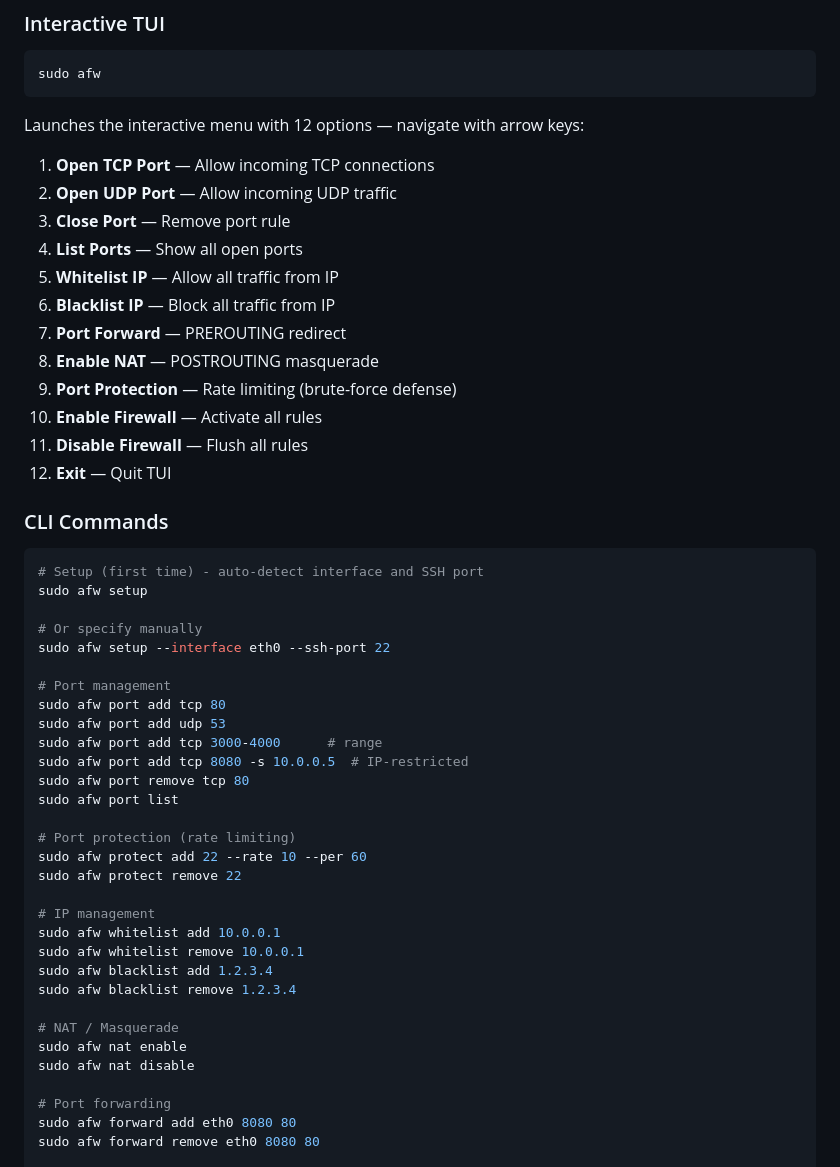
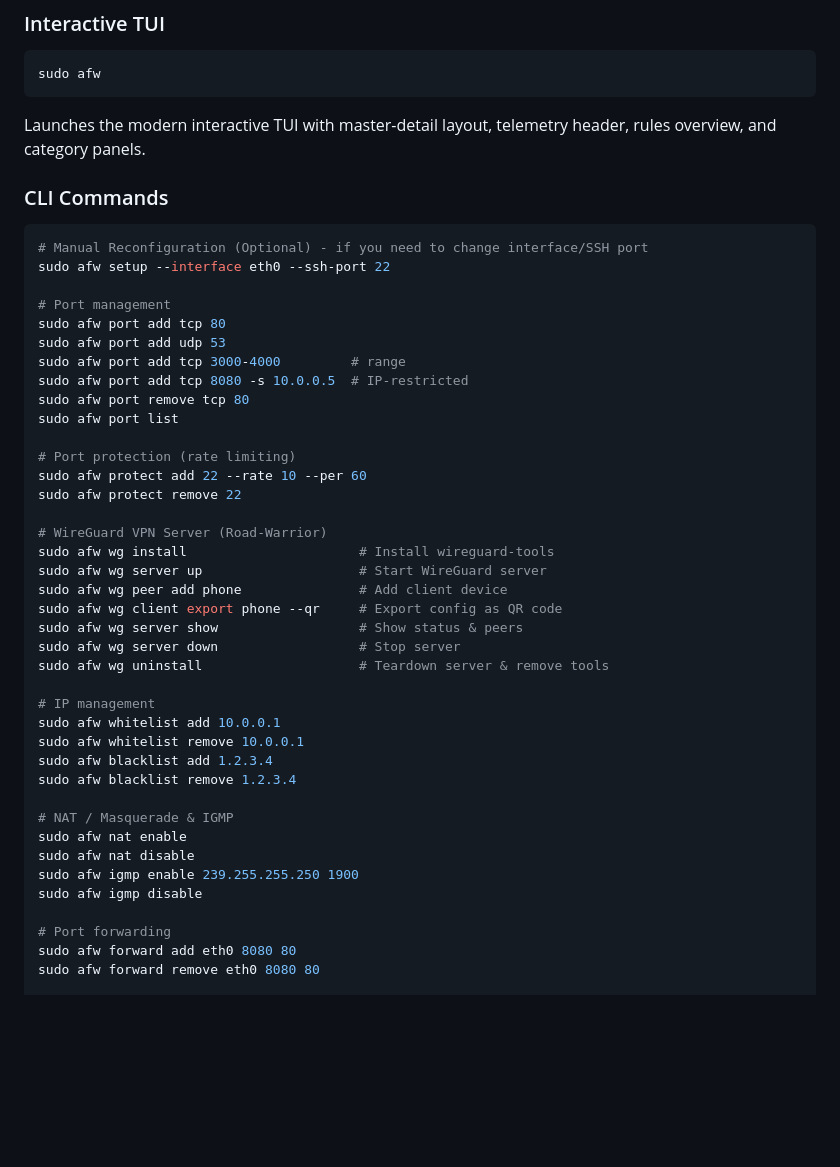
Before and after one commit to irtec/afw-repo, a Markdown page: README.md, the part around one of its changes. GitHub-like rendering; blank space fills up the shorter version.

Commit message:
docs: update README.md on main branch with v2.1.0 features and WireGuard CLI docs

````diff
--- a/README.md
+++ b/README.md
@@ -61,34 +78,18 @@ sudo apt update && sudo apt install afw
 sudo afw
 ```
 
-Launches the interactive menu with 12 options — navigate with arrow keys:
-
-1. **Open TCP Port** — Allow incoming TCP connections
-2. **Open UDP Port** — Allow incoming UDP traffic
-3. **Close Port** — Remove port rule
-4. **List Ports** — Show all open ports
-5. **Whitelist IP** — Allow all traffic from IP
-6. **Blacklist IP** — Block all traffic from IP
-7. **Port Forward** — PREROUTING redirect
-8. **Enable NAT** — POSTROUTING masquerade
-9. **Port Protection** — Rate limiting (brute-force defense)
-10. **Enable Firewall** — Activate all rules
-11. **Disable Firewall** — Flush all rules
-12. **Exit** — Quit TUI
+Launches the modern interactive TUI with master-detail layout, telemetry header, rules overview, and category panels.
 
 ### CLI Commands
 
 ```bash
-# Setup (first time) - auto-detect interface and SSH port
-sudo afw setup
-
-# Or specify manually
+# Manual Reconfiguration (Optional) - if you need to change interface/SSH port
 sudo afw setup --interface eth0 --ssh-port 22
 
 # Port management
 sudo afw port add tcp 80
 sudo afw port add udp 53
-sudo afw port add tcp 3000-4000      # range
+sudo afw port add tcp 3000-4000         # range
 sudo afw port add tcp 8080 -s 10.0.0.5  # IP-restricted
 sudo afw port remove tcp 80
 sudo afw port list
@@ -97,15 +98,26 @@ sudo afw port list
 sudo afw protect add 22 --rate 10 --per 60
 sudo afw protect remove 22
 
+# WireGuard VPN Server (Road-Warrior)
+sudo afw wg install                      # Install wireguard-tools
+sudo afw wg server up                    # Start WireGuard server
+sudo afw wg peer add phone               # Add client device
+sudo afw wg client export phone --qr     # Export config as QR code
+sudo afw wg server show                  # Show status & peers
+sudo afw wg server down                  # Stop server
+sudo afw wg uninstall                    # Teardown server & remove tools
+
 # IP management
 sudo afw whitelist add 10.0.0.1
 sudo afw whitelist remove 10.0.0.1
 sudo afw blacklist add 1.2.3.4
 sudo afw blacklist remove 1.2.3.4
 
-# NAT / Masquerade
+# NAT / Masquerade & IGMP
 sudo afw nat enable
 sudo afw nat disable
+sudo afw igmp enable 239.255.255.250 1900
+sudo afw igmp disable
 
 # Port forwarding
 sudo afw forward add eth0 8080 80
````
Also changed, not shown: other parts of README.md (+25 -11 lines).
